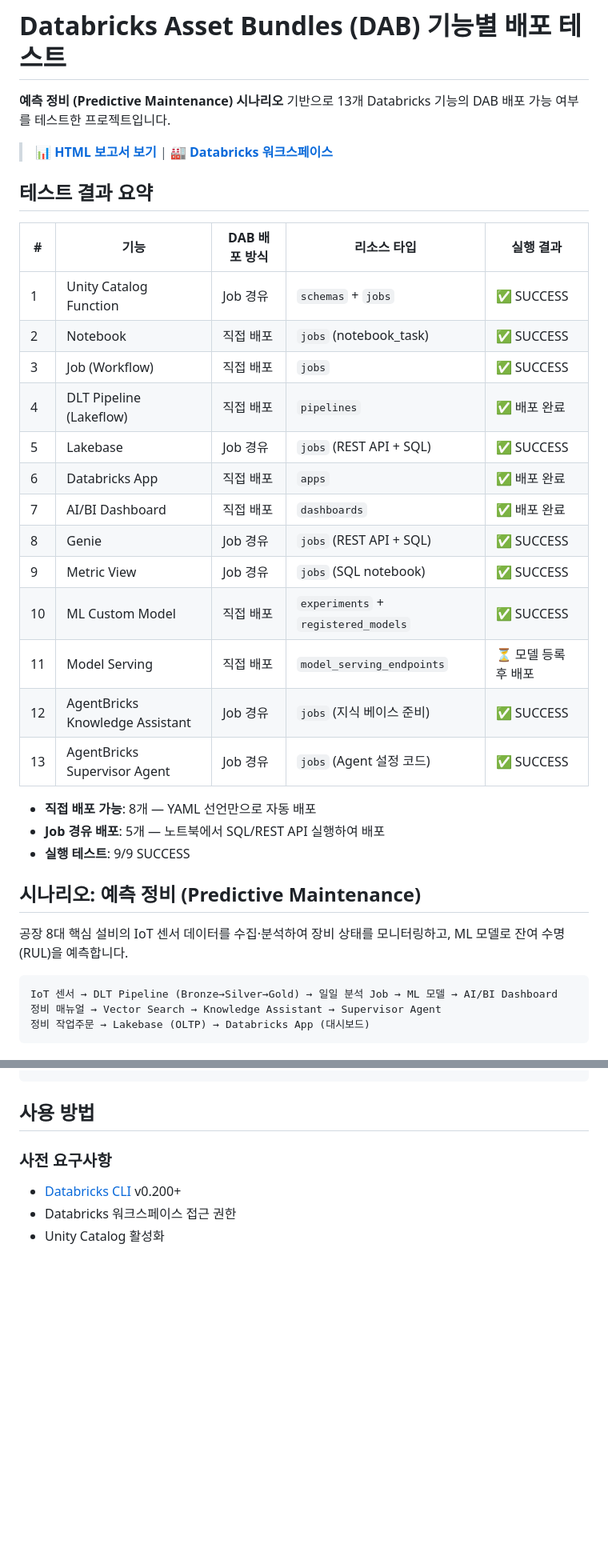
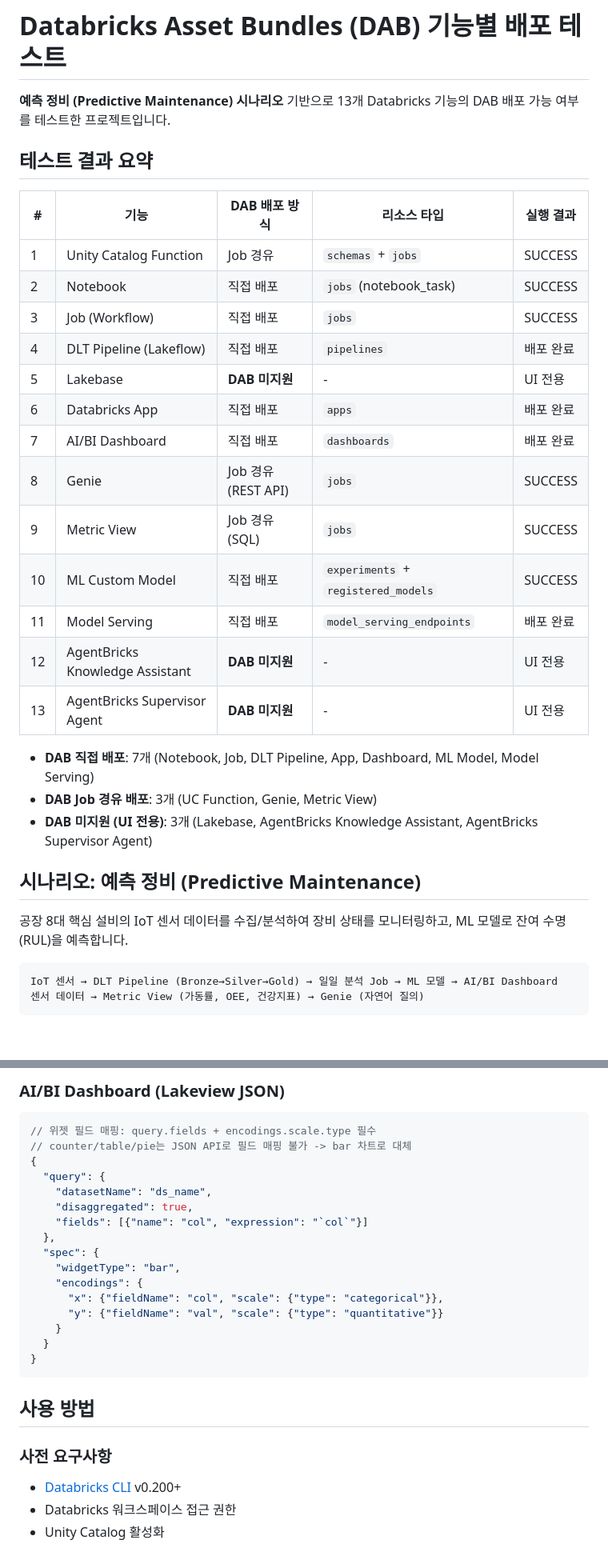
Before and after one commit to hongguenpark/dab-predictive-maintenance, a Markdown page: README.md, 2 parts joined by grey strips. Shown at 80% size. Drawn GitHub-style; blank space fills up the shorter version.

````diff
--- a/README.md
+++ b/README.md
@@ -1,37 +1,34 @@
 # Databricks Asset Bundles (DAB) 기능별 배포 테스트
 
 **예측 정비 (Predictive Maintenance) 시나리오** 기반으로 13개 Databricks 기능의 DAB 배포 가능 여부를 테스트한 프로젝트입니다.
-
-> 📊 **[HTML 보고서 보기](https://hongguen-park_data.github.io/dab-predictive-maintenance/)** | 🏭 **[Databricks 워크스페이스](https://fevm-ebay-anomaly-detection.cloud.databricks.com)**
 
 ## 테스트 결과 요약
 
 | # | 기능 | DAB 배포 방식 | 리소스 타입 | 실행 결과 |
 |---|------|-------------|-----------|----------|
-| 1 | Unity Catalog Function | Job 경유 | `schemas` + `jobs` | ✅ SUCCESS |
-| 2 | Notebook | 직접 배포 | `jobs` (notebook_task) | ✅ SUCCESS |
-| 3 | Job (Workflow) | 직접 배포 | `jobs` | ✅ SUCCESS |
-| 4 | DLT Pipeline (Lakeflow) | 직접 배포 | `pipelines` | ✅ 배포 완료 |
-| 5 | Lakebase | Job 경유 | `jobs` (REST API + SQL) | ✅ SUCCESS |
-| 6 | Databricks App | 직접 배포 | `apps` | ✅ 배포 완료 |
-| 7 | AI/BI Dashboard | 직접 배포 | `dashboards` | ✅ 배포 완료 |
-| 8 | Genie | Job 경유 | `jobs` (REST API + SQL) | ✅ SUCCESS |
-| 9 | Metric View | Job 경유 | `jobs` (SQL notebook) | ✅ SUCCESS |
-| 10 | ML Custom Model | 직접 배포 | `experiments` + `registered_models` | ✅ SUCCESS |
-| 11 | Model Serving | 직접 배포 | `model_serving_endpoints` | ⏳ 모델 등록 후 배포 |
-| 12 | AgentBricks Knowledge Assistant | Job 경유 | `jobs` (지식 베이스 준비) | ✅ SUCCESS |
-| 13 | AgentBricks Supervisor Agent | Job 경유 | `jobs` (Agent 설정 코드) | ✅ SUCCESS |
+| 1 | Unity Catalog Function | Job 경유 | `schemas` + `jobs` | SUCCESS |
+| 2 | Notebook | 직접 배포 | `jobs` (notebook_task) | SUCCESS |
+| 3 | Job (Workflow) | 직접 배포 | `jobs` | SUCCESS |
+| 4 | DLT Pipeline (Lakeflow) | 직접 배포 | `pipelines` | 배포 완료 |
+| 5 | Lakebase | **DAB 미지원** | - | UI 전용 |
+| 6 | Databricks App | 직접 배포 | `apps` | 배포 완료 |
+| 7 | AI/BI Dashboard | 직접 배포 | `dashboards` | 배포 완료 |
+| 8 | Genie | Job 경유 (REST API) | `jobs` | SUCCESS |
+| 9 | Metric View | Job 경유 (SQL) | `jobs` | SUCCESS |
+| 10 | ML Custom Model | 직접 배포 | `experiments` + `registered_models` | SUCCESS |
+| 11 | Model Serving | 직접 배포 | `model_serving_endpoints` | 배포 완료 |
+| 12 | AgentBricks Knowledge Assistant | **DAB 미지원** | - | UI 전용 |
+| 13 | AgentBricks Supervisor Agent | **DAB 미지원** | - | UI 전용 |
 
-- **직접 배포 가능**: 8개 — YAML 선언만으로 자동 배포
-- **Job 경유 배포**: 5개 — 노트북에서 SQL/REST API 실행하여 배포
-- **실행 테스트**: 9/9 SUCCESS
+- **DAB 직접 배포**: 7개 (Notebook, Job, DLT Pipeline, App, Dashboard, ML Model, Model Serving)
+- **DAB Job 경유 배포**: 3개 (UC Function, Genie, Metric View)
+- **DAB 미지원 (UI 전용)**: 3개 (Lakebase, AgentBricks Knowledge Assistant, AgentBricks Supervisor Agent)
 
 ## 시나리오: 예측 정비 (Predictive Maintenance)
 
-공장 8대 핵심 설비의 IoT 센서 데이터를 수집·분석하여 장비 상태를 모니터링하고, ML 모델로 잔여 수명(RUL)을 예측합니다.
+공장 8대 핵심 설비의 IoT 센서 데이터를 수집/분석하여 장비 상태를 모니터링하고, ML 모델로 잔여 수명(RUL)을 예측합니다.
 
 ```
 IoT 센서 → DLT Pipeline (Bronze→Silver→Gold) → 일일 분석 Job → ML 모델 → AI/BI Dashboard
-정비 매뉴얼 → Vector Search → Knowledge Assistant → Supervisor Agent
-정비 작업주문 → Lakebase (OLTP) → Databricks App (대시보드)
+센서 데이터 → Metric View (가동률, OEE, 건강지표) → Genie (자연어 질의)
 ```
@@ -76,3 +137,21 @@ IoT 센서 → DLT Pipeline (Bronze→Silver→Gold) → 일일 분석 Job → M
+### AI/BI Dashboard (Lakeview JSON)
+```json
+// 위젯 필드 매핑: query.fields + encodings.scale.type 필수
+// counter/table/pie는 JSON API로 필드 매핑 불가 -> bar 차트로 대체
+{
+  "query": {
+    "datasetName": "ds_name",
+    "disaggregated": true,
+    "fields": [{"name": "col", "expression": "`col`"}]
+  },
+  "spec": {
+    "widgetType": "bar",
+    "encodings": {
+      "x": {"fieldName": "col", "scale": {"type": "categorical"}},
+      "y": {"fieldName": "val", "scale": {"type": "quantitative"}}
+    }
+  }
+}
 ```
 
 ## 사용 방법
````
Also changed, not shown: other parts of README.md (+85 -19 lines).
